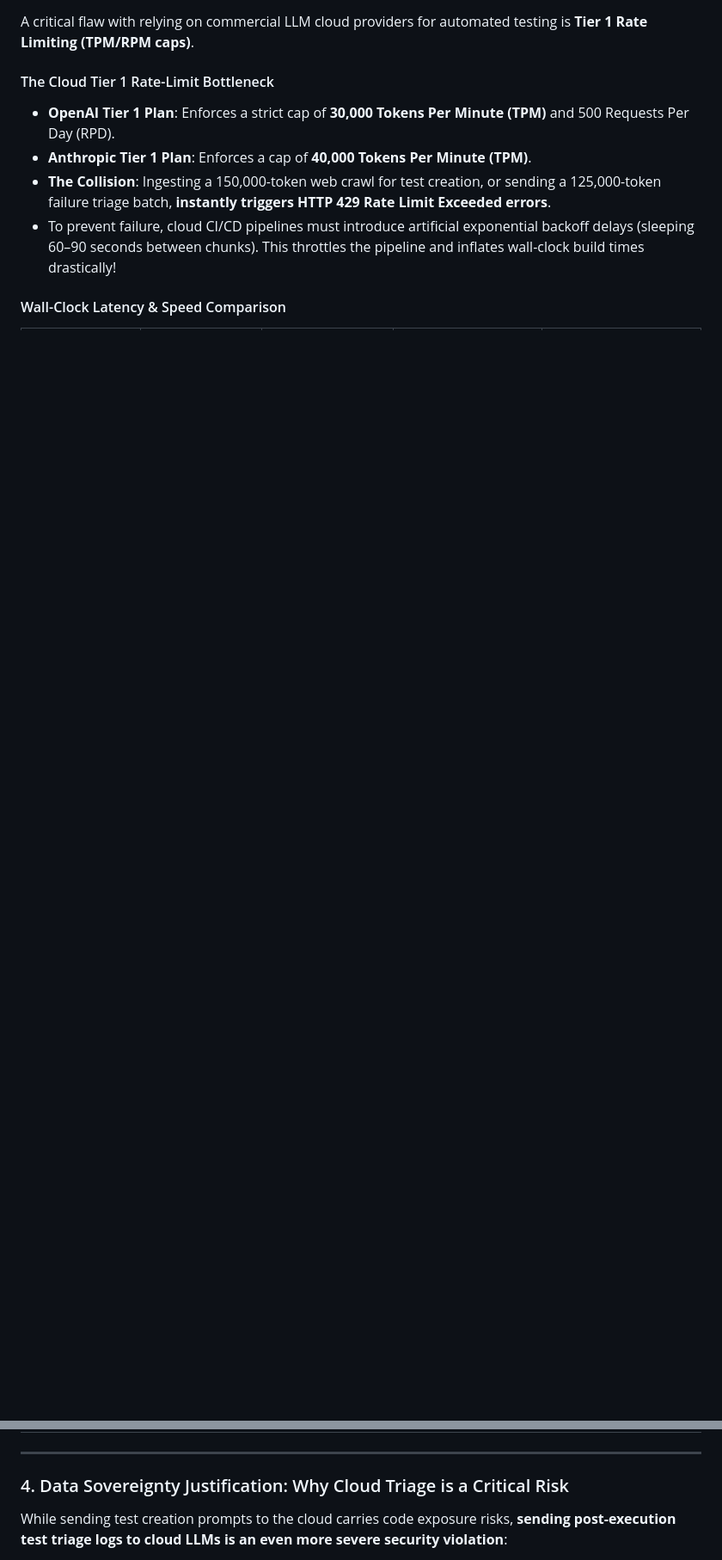
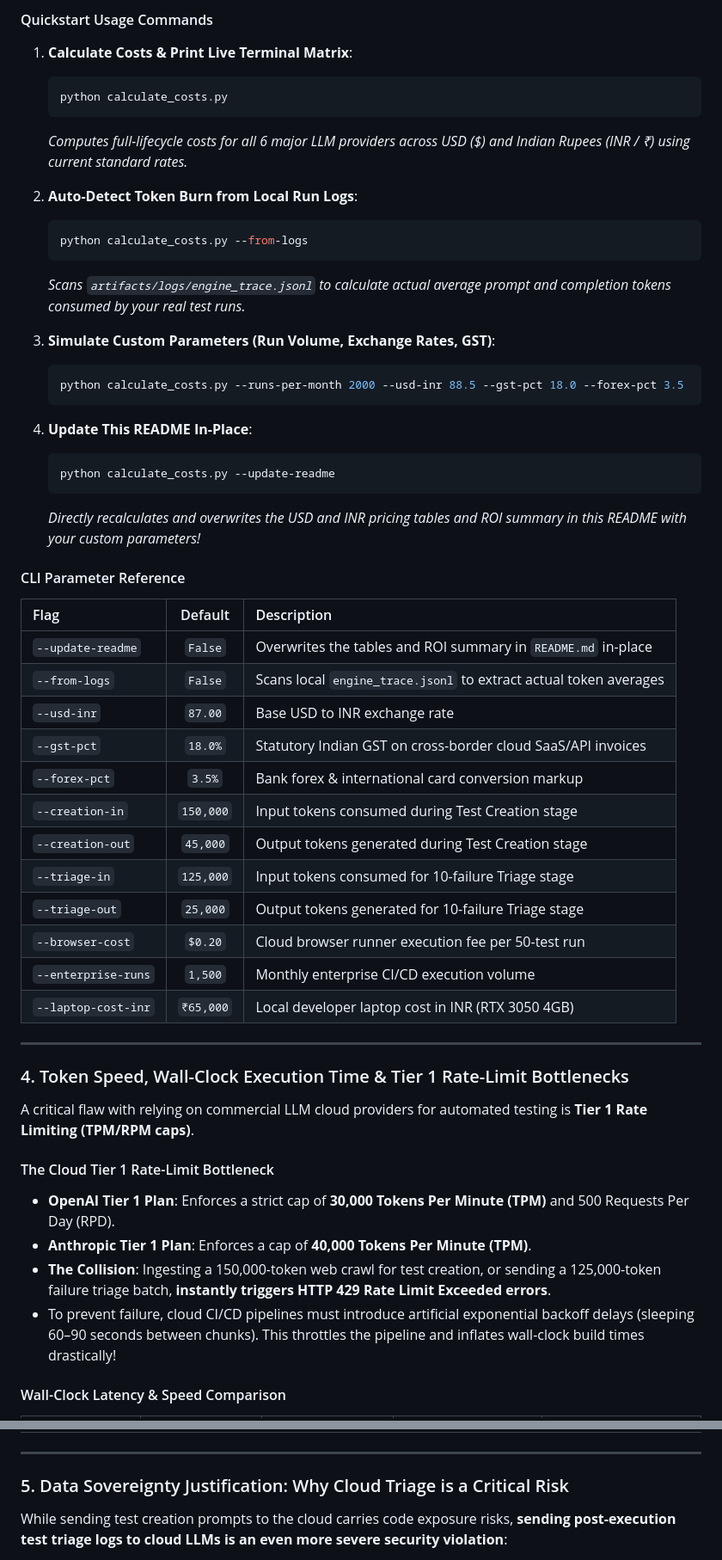
Before and after one commit to nitinjugal17/ATP, a Markdown page: README.md, 2 parts joined by grey strips. Shown at 86% size. GitHub-like rendering; blank space fills up the shorter version.

Commit message:
Update README.md
V3 Readme

````diff
--- a/README.md
+++ b/README.md
@@ -123,3 +156,48 @@ The table below contrasts the actual costs across all three stages: **Test Creat
+#### Quickstart Usage Commands
+
+1. **Calculate Costs & Print Live Terminal Matrix**:
+   ```bash
+   python calculate_costs.py
+   ```
+   *Computes full-lifecycle costs for all 6 major LLM providers across USD ($) and Indian Rupees (INR / ₹) using current standard rates.*
+
+2. **Auto-Detect Token Burn from Local Run Logs**:
+   ```bash
+   python calculate_costs.py --from-logs
+   ```
+   *Scans `artifacts/logs/engine_trace.jsonl` to calculate actual average prompt and completion tokens consumed by your real test runs.*
+
+3. **Simulate Custom Parameters (Run Volume, Exchange Rates, GST)**:
+   ```bash
+   python calculate_costs.py --runs-per-month 2000 --usd-inr 88.5 --gst-pct 18.0 --forex-pct 3.5
+   ```
+
+4. **Update This README In-Place**:
+   ```bash
+   python calculate_costs.py --update-readme
+   ```
+   *Directly recalculates and overwrites the USD and INR pricing tables and ROI summary in this README with your custom parameters!*
+
+#### CLI Parameter Reference
+
+| Flag | Default | Description |
+| :--- | :---: | :--- |
+| `--update-readme` | `False` | Overwrites the tables and ROI summary in `README.md` in-place |
+| `--from-logs` | `False` | Scans local `engine_trace.jsonl` to extract actual token averages |
+| `--usd-inr` | `87.00` | Base USD to INR exchange rate |
+| `--gst-pct` | `18.0%` | Statutory Indian GST on cross-border cloud SaaS/API invoices |
+| `--forex-pct` | `3.5%` | Bank forex & international card conversion markup |
+| `--creation-in` | `150,000` | Input tokens consumed during Test Creation stage |
+| `--creation-out` | `45,000` | Output tokens generated during Test Creation stage |
+| `--triage-in` | `125,000` | Input tokens consumed for 10-failure Triage stage |
+| `--triage-out` | `25,000` | Output tokens generated for 10-failure Triage stage |
+| `--browser-cost` | `$0.20` | Cloud browser runner execution fee per 50-test run |
+| `--enterprise-runs` | `1,500` | Monthly enterprise CI/CD execution volume |
+| `--laptop-cost-inr`| `₹65,000` | Local developer laptop cost in INR (RTX 3050 4GB) |
+
+---
+
+### 4. Token Speed, Wall-Clock Execution Time & Tier 1 Rate-Limit Bottlenecks
 
 A critical flaw with relying on commercial LLM cloud providers for automated testing is **Tier 1 Rate Limiting (TPM/RPM caps)**.
 
@@ -143,7 +221,7 @@ A critical flaw with relying on commercial LLM cloud providers for automated tes
 
 ---
 
-### 4. Data Sovereignty Justification: Why Cloud Triage is a Critical Risk
+### 5. Data Sovereignty Justification: Why Cloud Triage is a Critical Risk
 
 While sending test creation prompts to the cloud carries code exposure risks, **sending post-execution test triage logs to cloud LLMs is an even more severe security violation**:
 1. **Raw Database Dumps & SQL Errors**: When an API test fails with an HTTP 500 error, backend stack traces often dump table schemas, column names, raw SQL queries, and database connection strings into the response payload.
````
Also changed, not shown: other parts of README.md (+46 -13 lines).
